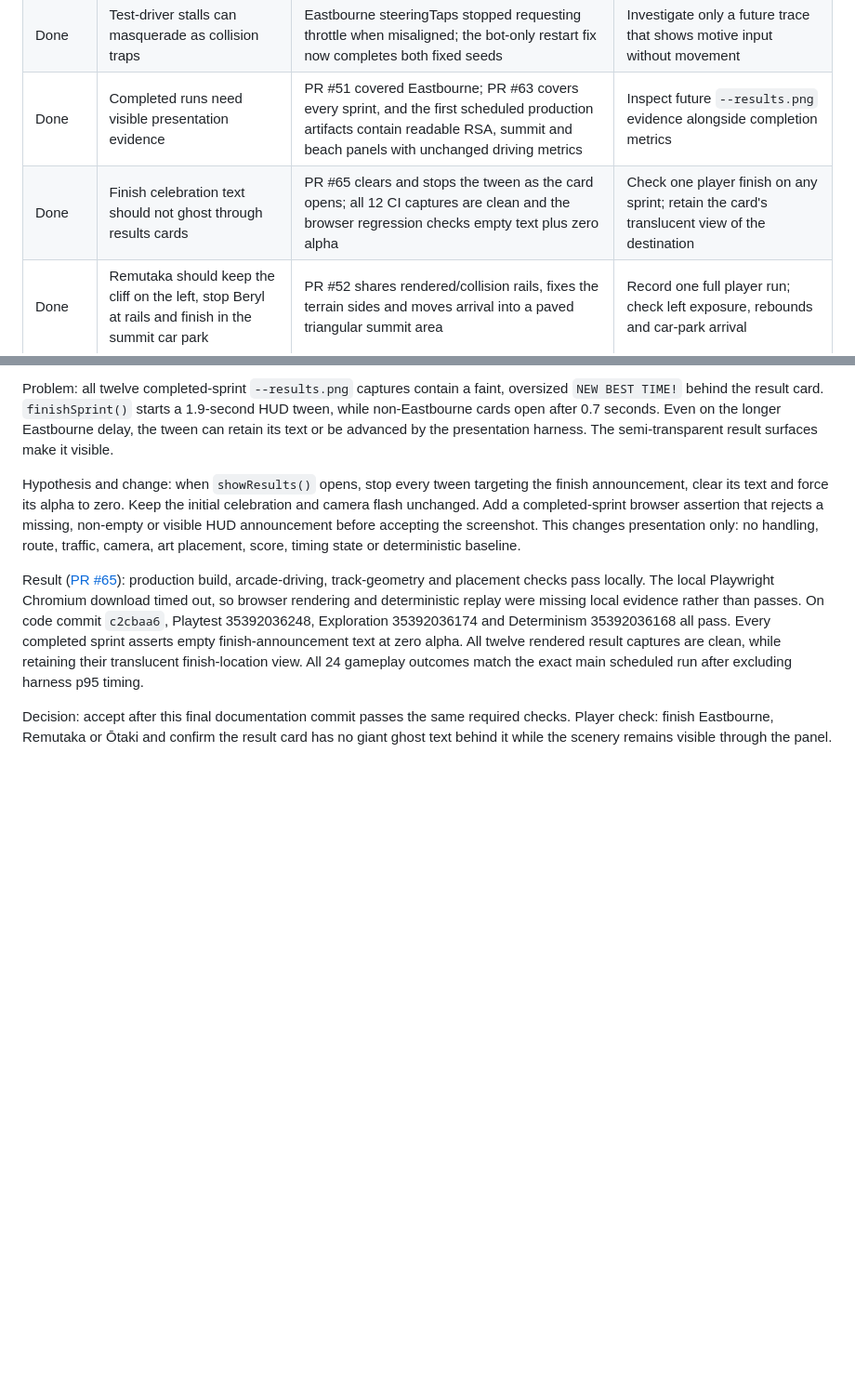
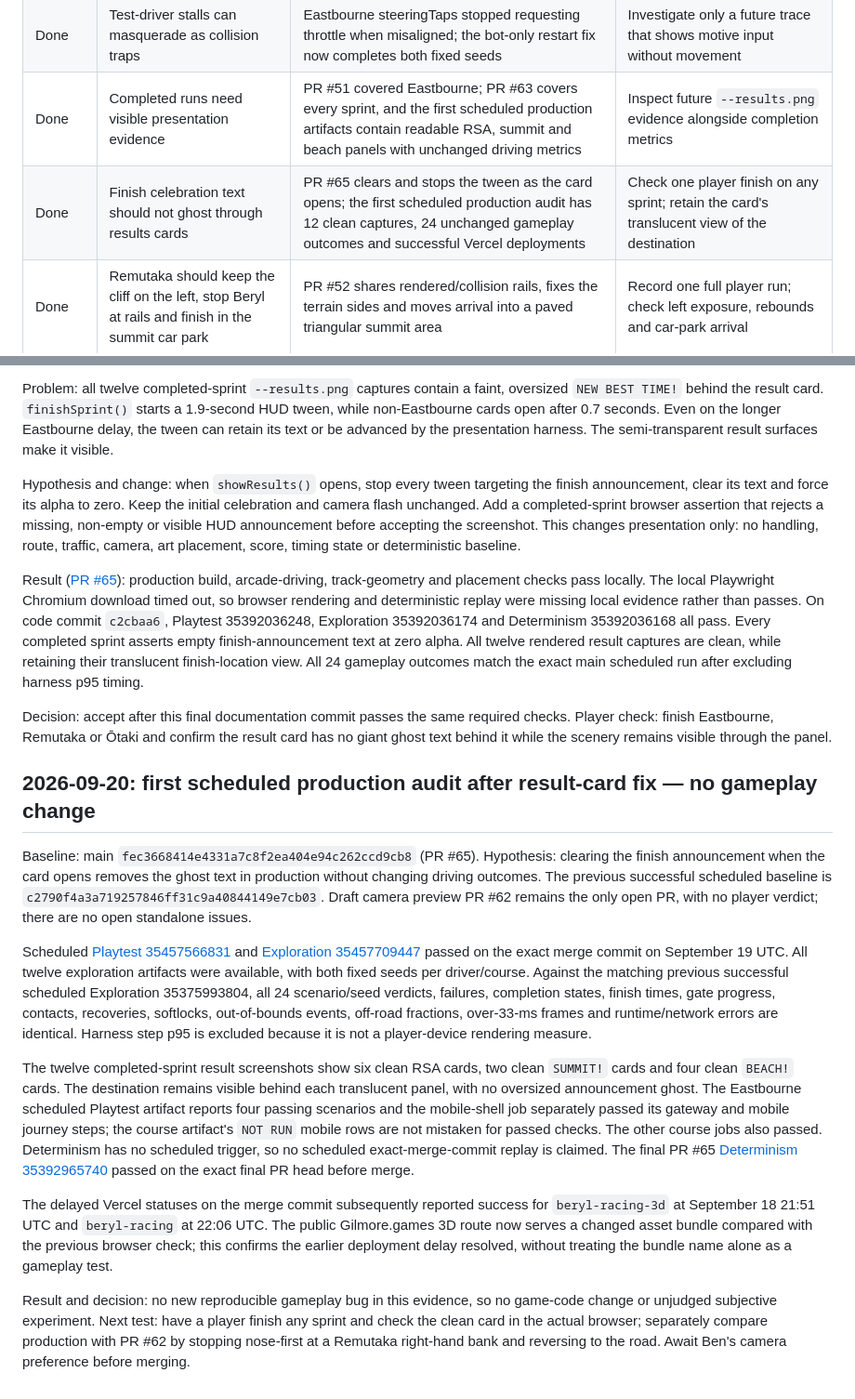
Before and after one commit to bengilmo1111/Beryl-racing, a Markdown page: docs/GAMEPLAY-LOOP.md, 2 parts joined by grey strips. Shown at 93% size. Rendered like a GitHub page; blank space fills up the shorter version.

Commit message:
docs: record first production results-fix audit

```diff
--- a/docs/GAMEPLAY-LOOP.md
+++ b/docs/GAMEPLAY-LOOP.md
@@ -64,7 +64,7 @@ on faster bots. Automatic replay video and an in-game A/B switch are future work
 | Done | Coarse terrain can obscure climbing roads despite correct wheel support | PR #38 fixed Remutaka; the follow-up reproduces and clears Ōtaki's smaller overlaps across every alternate road | Player check on Remutaka's later bends and Ōtaki's gorge/town transitions |
 | Done | Test-driver stalls can masquerade as collision traps | Eastbourne steeringTaps stopped requesting throttle when misaligned; the bot-only restart fix now completes both fixed seeds | Investigate only a future trace that shows motive input without movement |
 | Done | Completed runs need visible presentation evidence | PR #51 covered Eastbourne; PR #63 covers every sprint, and the first scheduled production artifacts contain readable RSA, summit and beach panels with unchanged driving metrics | Inspect future `--results.png` evidence alongside completion metrics |
-| Done | Finish celebration text should not ghost through results cards | PR #65 clears and stops the tween as the card opens; all 12 CI captures are clean and the browser regression checks empty text plus zero alpha | Check one player finish on any sprint; retain the card's translucent view of the destination |
+| Done | Finish celebration text should not ghost through results cards | PR #65 clears and stops the tween as the card opens; the first scheduled production audit has 12 clean captures, 24 unchanged gameplay outcomes and successful Vercel deployments | Check one player finish on any sprint; retain the card's translucent view of the destination |
 | Done | Remutaka should keep the cliff on the left, stop Beryl at rails and finish in the summit car park | PR #52 shares rendered/collision rails, fixes the terrain sides and moves arrival into a paved triangular summit area | Record one full player run; check left exposure, rebounds and car-park arrival |
 | 1 | Recovery is easier when the camera keeps the road and escape direction visible | Draft PR #62 is a subjective Remutaka recovery-camera preview; all automated checks pass and handling/replay metrics are unchanged | Ben A/B production against PR #62 by reversing away from a right-hand bank; keep it unmerged until judged |
 | 1 | Steering taps may feel more predictable with a different return rate | Subjective experiment pending, do not merge unjudged | A/B one steering parameter on the same Days Bay route |
@@ -482,3 +482,45 @@ Decision: accept after this final documentation commit passes the same required
 checks. Player check: finish Eastbourne, Remutaka or Ōtaki and confirm the result
 card has no giant ghost text behind it while the scenery remains visible through
 the panel.
+
+## 2026-09-20: first scheduled production audit after result-card fix — no gameplay change
+
+Baseline: main `fec3668414e4331a7c8f2ea404e94c262ccd9cb8` (PR #65).
+Hypothesis: clearing the finish announcement when the card opens removes the
+ghost text in production without changing driving outcomes. The previous
+successful scheduled baseline is `c2790f4a3a719257846ff31c9a40844149e7cb03`.
+Draft camera preview PR #62 remains the only open PR, with no player verdict;
+there are no open standalone issues.
+
+Scheduled [Playtest 35457566831](https://github.com/bengilmo1111/Beryl-racing/actions/runs/35457566831)
+and [Exploration 35457709447](https://github.com/bengilmo1111/Beryl-racing/actions/runs/35457709447)
+passed on the exact merge commit on September 19 UTC. All twelve exploration
+artifacts were available, with both fixed seeds per driver/course. Against
+the matching previous successful scheduled Exploration 35375993804, all 24
+scenario/seed verdicts, failures, completion states, finish times, gate
+progress, contacts, recoveries, softlocks, out-of-bounds events, off-road
+fractions, over-33-ms frames and runtime/network errors are identical. Harness
+step p95 is excluded because it is not a player-device rendering measure.
+
+The twelve completed-sprint result screenshots show six clean RSA cards, two
+clean `SUMMIT!` cards and four clean `BEACH!` cards. The destination remains
+visible behind each translucent panel, with no oversized announcement ghost.
+The Eastbourne scheduled Playtest artifact reports four passing scenarios and
+the mobile-shell job separately passed its gateway and mobile journey steps;
+the course artifact's `NOT RUN` mobile rows are not mistaken for passed checks.
+The other course jobs also passed. Determinism has no scheduled trigger, so no
+scheduled exact-merge-commit replay is claimed. The final PR #65
+[Determinism 35392965740](https://github.com/bengilmo1111/Beryl-racing/actions/runs/35392965740)
+passed on the exact final PR head before merge.
+
+The delayed Vercel statuses on the merge commit subsequently reported success
+for `beryl-racing-3d` at September 18 21:51 UTC and `beryl-racing` at 22:06 UTC.
+The public Gilmore.games 3D route now serves a changed asset bundle compared
+with the previous browser check; this confirms the earlier deployment delay
+resolved, without treating the bundle name alone as a gameplay test.
+
+Result and decision: no new reproducible gameplay bug in this evidence, so no
+game-code change or unjudged subjective experiment. Next test: have a player
+finish any sprint and check the clean card in the actual browser; separately
+compare production with PR #62 by stopping nose-first at a Remutaka right-hand
+bank and reversing to the road. Await Ben's camera preference before merging.
```
